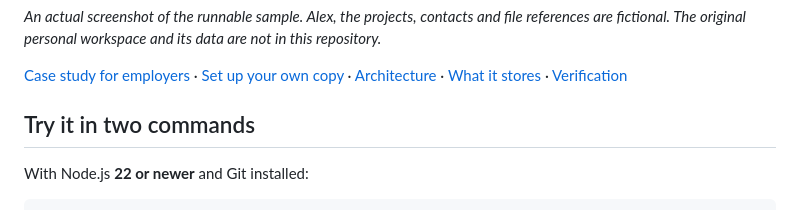
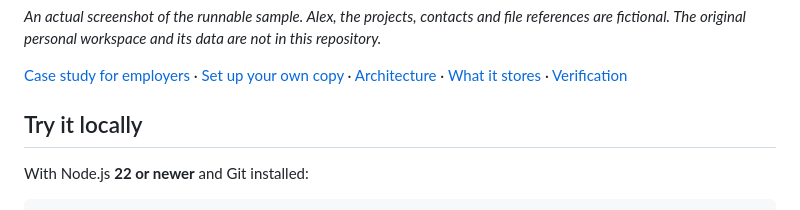
Before and after one commit to nathanwoork/daybook, a Markdown page: README.md, the part around the change. Drawn GitHub-style.

Commit message:
Clarify the local quick-start heading

```diff
--- a/README.md
+++ b/README.md
@@ -12,7 +12,7 @@ Daybook turns a scattered project list into three useful next steps, upcoming co
 
 [Case study for employers](docs/CASE_STUDY.md) · [Set up your own copy](docs/SETUP.md) · [Architecture](docs/ARCHITECTURE.md) · [What it stores](docs/DATA_AND_PRIVACY.md) · [Verification](docs/VERIFICATION.md)
 
-## Try it in two commands
+## Try it locally
 
 With Node.js **22 or newer** and Git installed:
 
```
